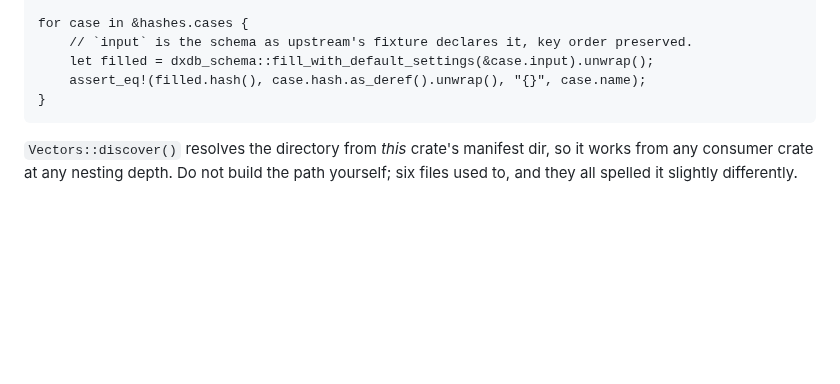
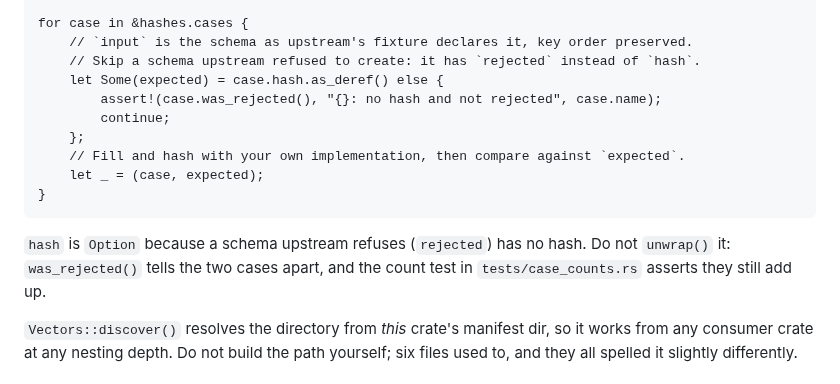
Before and after one commit to Apothic-AI/dxdb, a Markdown page: crates/dxdb-vectors/README.md, the part around the change. Rendered like a GitHub page; blank space fills up the shorter version.

Commit message:
dxdb-vectors: the README example no longer panics on a rejected schema
The load-and-iterate example called `case.hash.as_deref().unwrap()` for every case.
`hash` became `Option` when rejected schemas were modelled, so that example would panic
on any schema upstream refuses — and it referenced `dxdb_schema`, which this crate does
not depend on, so it was never compiled as a doctest and never caught. It now handles
the rejected case explicitly and leaves the implementation call to the reader.

Found while reviewing docs during the build maintenance window; not a behaviour change.

````diff
--- a/crates/dxdb-vectors/README.md
+++ b/crates/dxdb-vectors/README.md
@@ -20,10 +20,19 @@ let hashes = vectors
 
 for case in &hashes.cases {
     // `input` is the schema as upstream's fixture declares it, key order preserved.
-    let filled = dxdb_schema::fill_with_default_settings(&case.input).unwrap();
-    assert_eq!(filled.hash(), case.hash.as_deref().unwrap(), "{}", case.name);
+    // Skip a schema upstream refused to create: it has `rejected` instead of `hash`.
+    let Some(expected) = case.hash.as_deref() else {
+        assert!(case.was_rejected(), "{}: no hash and not rejected", case.name);
+        continue;
+    };
+    // Fill and hash with your own implementation, then compare against `expected`.
+    let _ = (case, expected);
 }
 ```
+
+`hash` is `Option` because a schema upstream refuses (`rejected`) has no hash. Do not
+`unwrap()` it: `was_rejected()` tells the two cases apart, and the count test in
+`tests/case_counts.rs` asserts they still add up.
 
 `Vectors::discover()` resolves the directory from *this* crate's manifest dir, so it
 works from any consumer crate at any nesting depth. Do not build the path yourself;
````
